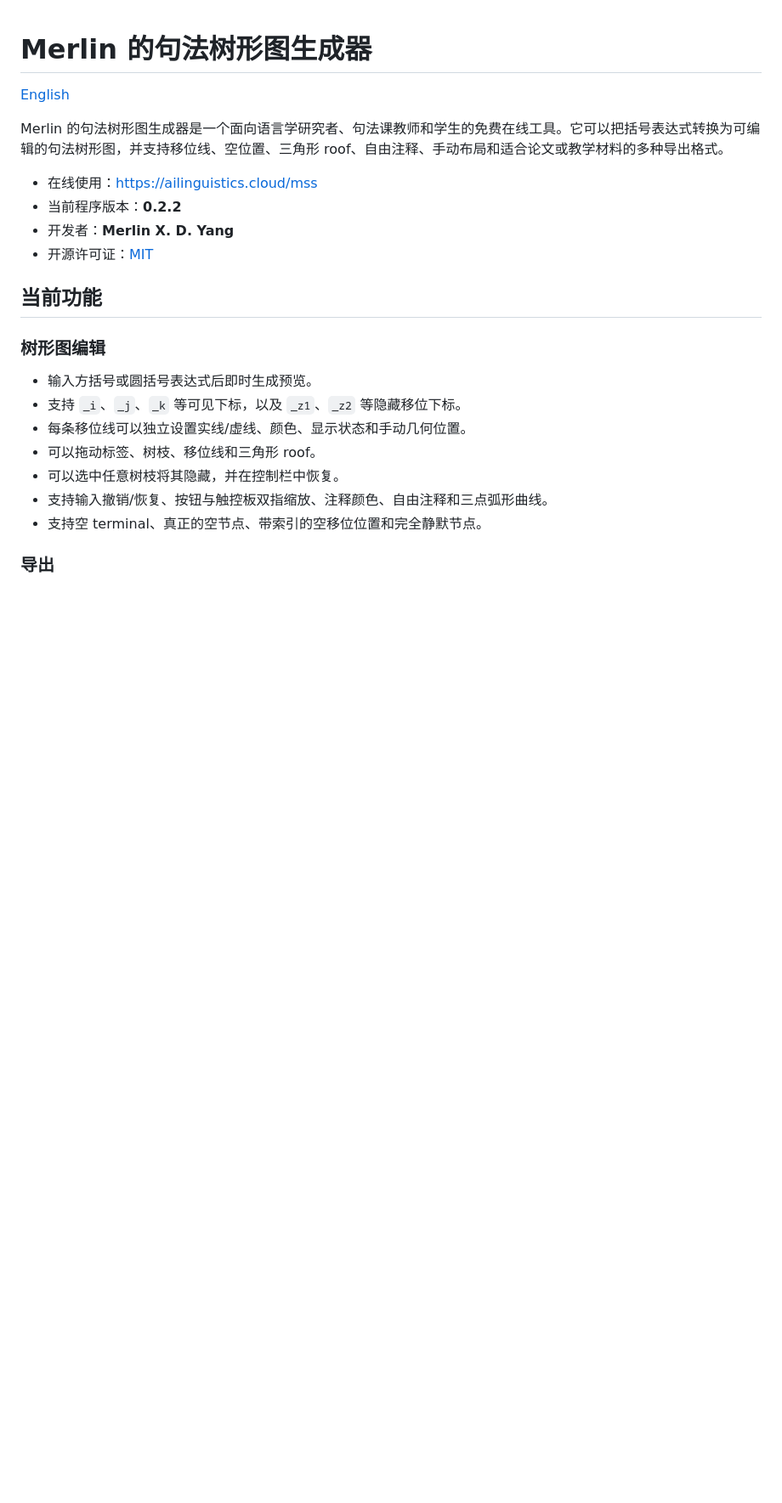
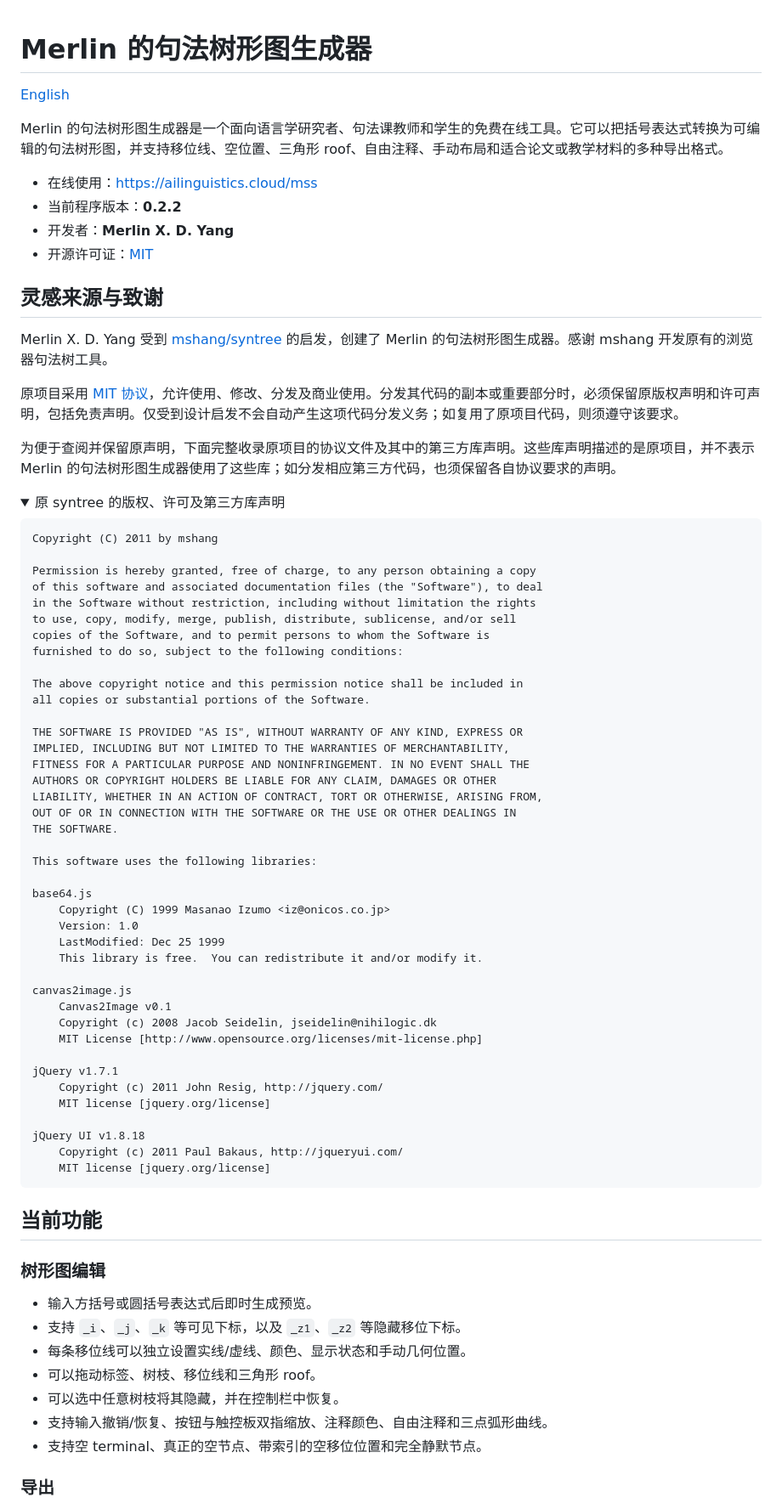
Before and after one commit to merlinxdyang/SyntaxTreeStudio, a Markdown page: README.zh-CN.md, the part around one of its changes. Shown at 85% size. Drawn GitHub-style; folded sections open; blank space fills up the shorter version.

Commit message:
docs: add Chinese syntree acknowledgement and license notices

````diff
--- a/README.zh-CN.md
+++ b/README.zh-CN.md
@@ -8,3 +8,58 @@ Merlin 的句法树形图生成器是一个面向语言学研究者、句法课
 - 当前程序版本：**0.2.2**
 - 开发者：**Merlin X. D. Yang**
 - 开源许可证：[MIT](LICENSE)
+
+## 灵感来源与致谢
+
+Merlin X. D. Yang 受到 [mshang/syntree](https://github.com/mshang/syntree) 的启发，创建了 Merlin 的句法树形图生成器。感谢 mshang 开发原有的浏览器句法树工具。
+
+原项目采用 [MIT 协议](https://github.com/mshang/syntree/blob/gh-pages/LICENSE.txt)，允许使用、修改、分发及商业使用。分发其代码的副本或重要部分时，必须保留原版权声明和许可声明，包括免责声明。仅受到设计启发不会自动产生这项代码分发义务；如复用了原项目代码，则须遵守该要求。
+
+为便于查阅并保留原声明，下面完整收录原项目的协议文件及其中的第三方库声明。这些库声明描述的是原项目，并不表示 Merlin 的句法树形图生成器使用了这些库；如分发相应第三方代码，也须保留各自协议要求的声明。
+
+<details>
+<summary>原 syntree 的版权、许可及第三方库声明</summary>
+
+```text
+Copyright (C) 2011 by mshang
+
+Permission is hereby granted, free of charge, to any person obtaining a copy
+of this software and associated documentation files (the "Software"), to deal
+in the Software without restriction, including without limitation the rights
+to use, copy, modify, merge, publish, distribute, sublicense, and/or sell
+copies of the Software, and to permit persons to whom the Software is
+furnished to do so, subject to the following conditions:
+
+The above copyright notice and this permission notice shall be included in
+all copies or substantial portions of the Software.
+
+THE SOFTWARE IS PROVIDED "AS IS", WITHOUT WARRANTY OF ANY KIND, EXPRESS OR
+IMPLIED, INCLUDING BUT NOT LIMITED TO THE WARRANTIES OF MERCHANTABILITY,
+FITNESS FOR A PARTICULAR PURPOSE AND NONINFRINGEMENT. IN NO EVENT SHALL THE
+AUTHORS OR COPYRIGHT HOLDERS BE LIABLE FOR ANY CLAIM, DAMAGES OR OTHER
+LIABILITY, WHETHER IN AN ACTION OF CONTRACT, TORT OR OTHERWISE, ARISING FROM,
+OUT OF OR IN CONNECTION WITH THE SOFTWARE OR THE USE OR OTHER DEALINGS IN
+THE SOFTWARE.
+
+This software uses the following libraries:
+
+base64.js
+	Copyright (C) 1999 Masanao Izumo <iz@onicos.co.jp>
+	Version: 1.0
+	LastModified: Dec 25 1999
+	This library is free.  You can redistribute it and/or modify it.
+
+canvas2image.js
+	Canvas2Image v0.1
+	Copyright (c) 2008 Jacob Seidelin, jseidelin@nihilogic.dk
+	MIT License [http://www.opensource.org/licenses/mit-license.php]
+
+jQuery v1.7.1
+	Copyright (c) 2011 John Resig, http://jquery.com/
+	MIT license [jquery.org/license]
+
+jQuery UI v1.8.18
+	Copyright (c) 2011 Paul Bakaus, http://jqueryui.com/
+	MIT license [jquery.org/license]
+```
+
````
Also changed, not shown: other parts of README.zh-CN.md (+1 -0 lines).
